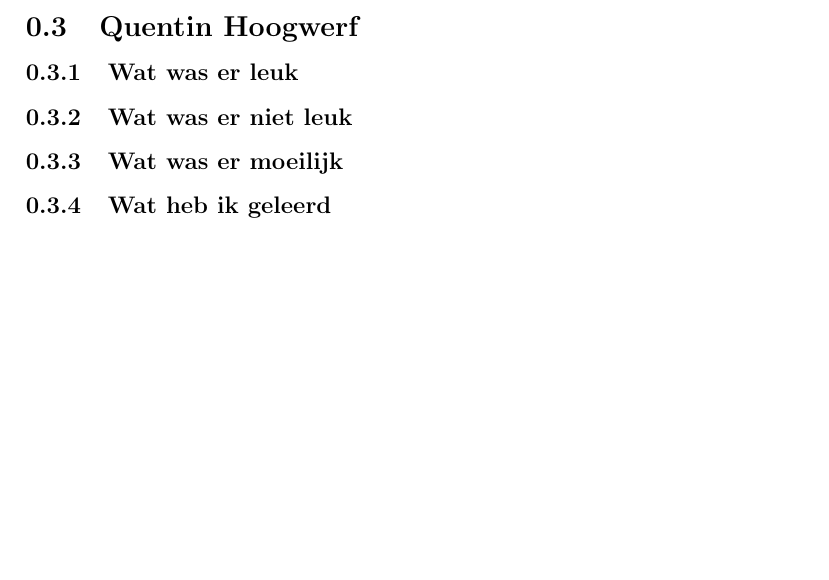
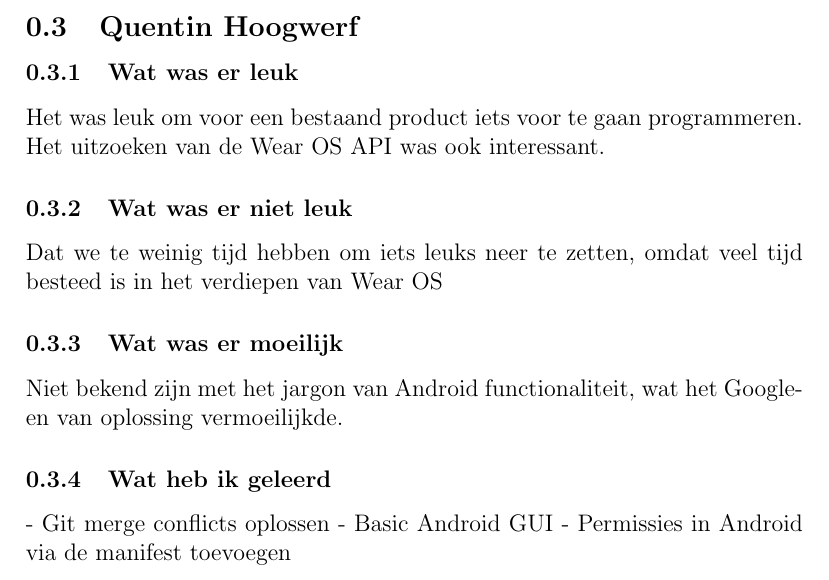
Before and after one commit to wouterbruggeman/roparun-tracker, a LaTeX document (docs/sections/reflection.tex): part of page 3 of 4, cut so that both start at the same text, the shorter picture padded with empty space. Compiled offline with pdfLaTeX.

Commit message:
added reflection

```diff
--- a/docs/sections/reflection.tex
+++ b/docs/sections/reflection.tex
@@ -17,9 +17,18 @@
 
 \subsection{Quentin Hoogwerf}
 \subsubsection{Wat was er leuk}
+Het was leuk om voor een bestaand product iets voor te gaan programmeren. Het uitzoeken van de
+Wear OS API was ook interessant.
 \subsubsection{Wat was er niet leuk}
+Dat we te weinig tijd hebben om iets leuks neer te zetten, omdat veel tijd besteed is in het verdiepen
+van Wear OS
 \subsubsection{Wat was er moeilijk}
+Niet bekend zijn met het jargon van Android functionaliteit, wat het Google-en van oplossing
+vermoeilijkde.
 \subsubsection{Wat heb ik geleerd}
+- Git merge conflicts oplossen
+- Basic Android GUI
+- Permissies in Android via de manifest toevoegen
 \newpage
 
 \subsection{Wouter Bruggeman}
```
